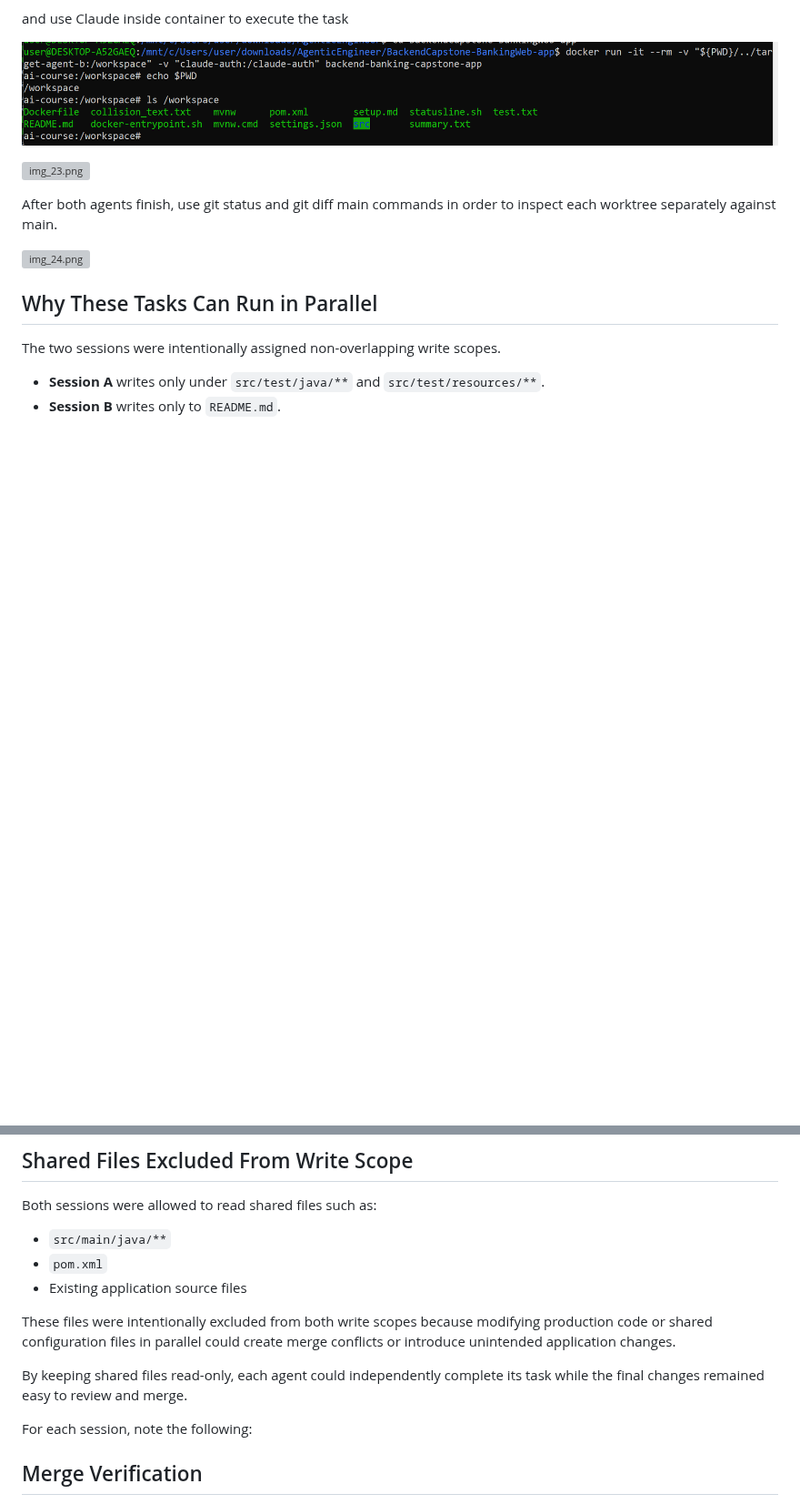
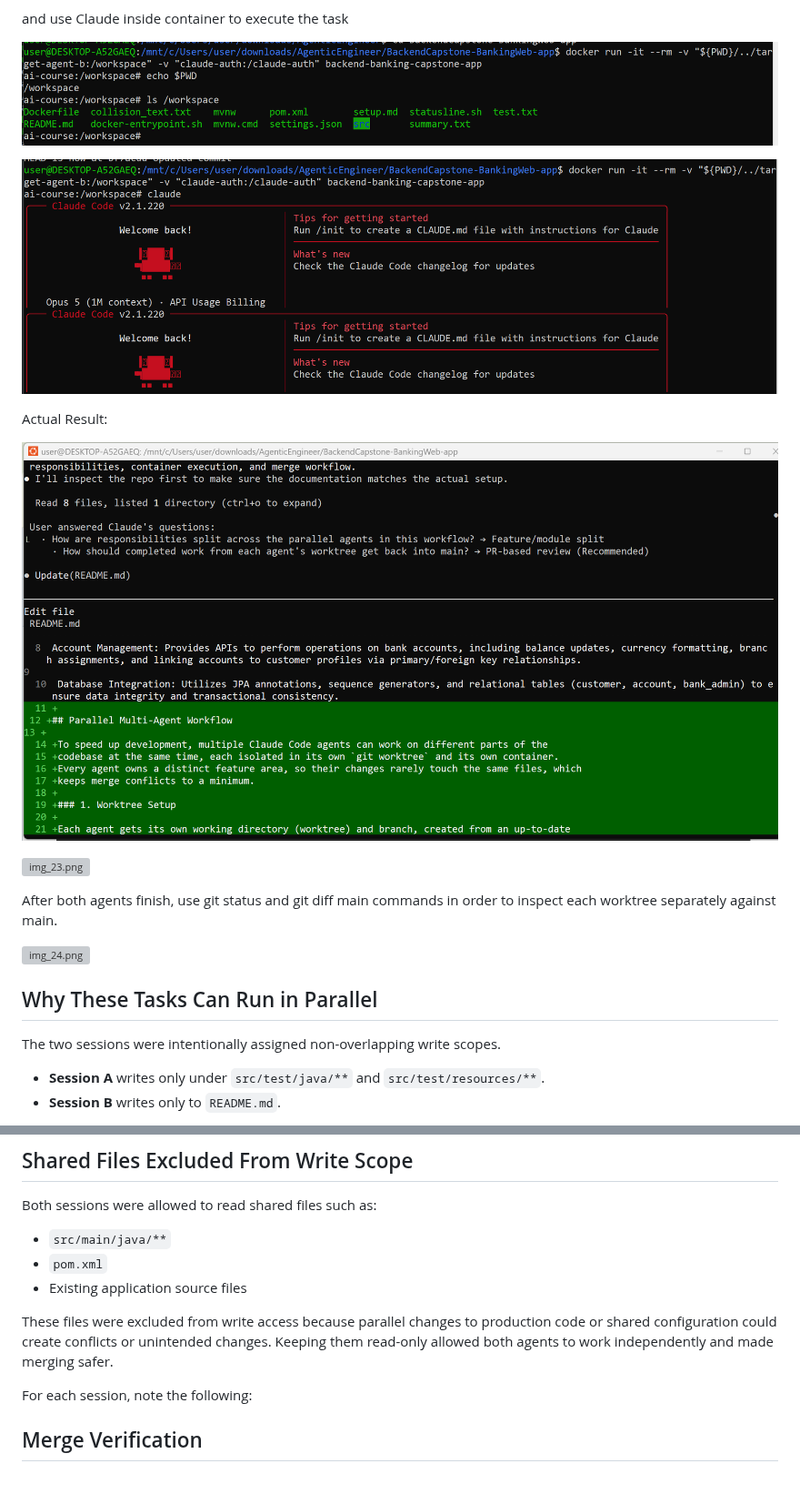
Before and after one commit to S-KAVITHA/BackendCapstone-BankingWeb-app, a Markdown page: session_tasks.md, 2 parts joined by grey strips. Shown at 91% size. Rendered like a GitHub page; pictures changed too: img_32.png (added), img_33.png (added); blank space fills up the shorter version; grey boxes are pictures that could not be loaded.

```diff
--- a/session_tasks.md
+++ b/session_tasks.md
@@ -152,6 +156,12 @@ and use Claude inside container to execute the task
 
 ![img_7.png](img_7.png)
 
+![img_32.png](img_32.png)
+
+Actual Result:
+
+![img_33.png](img_33.png)
+
 ![img_23.png](img_23.png)
 
 After both agents finish, use git status and git diff main commands in order to inspect each worktree separately against main.
@@ -179,9 +189,7 @@ Both sessions were allowed to read shared files such as:
 - `pom.xml`
 - Existing application source files
 
-These files were intentionally excluded from both write scopes because modifying production code or shared configuration files in parallel could create merge conflicts or introduce unintended application changes.
-
-By keeping shared files read-only, each agent could independently complete its task while the final changes remained easy to review and merge.
+These files were excluded from write access because parallel changes to production code or shared configuration could create conflicts or unintended changes. Keeping them read-only allowed both agents to work independently and made merging safer.
 
 For each session, note the following:
 
```
Also changed, not shown: other parts of session_tasks.md (+4 -0 lines), img_30.png (added), img_31.png (added).
